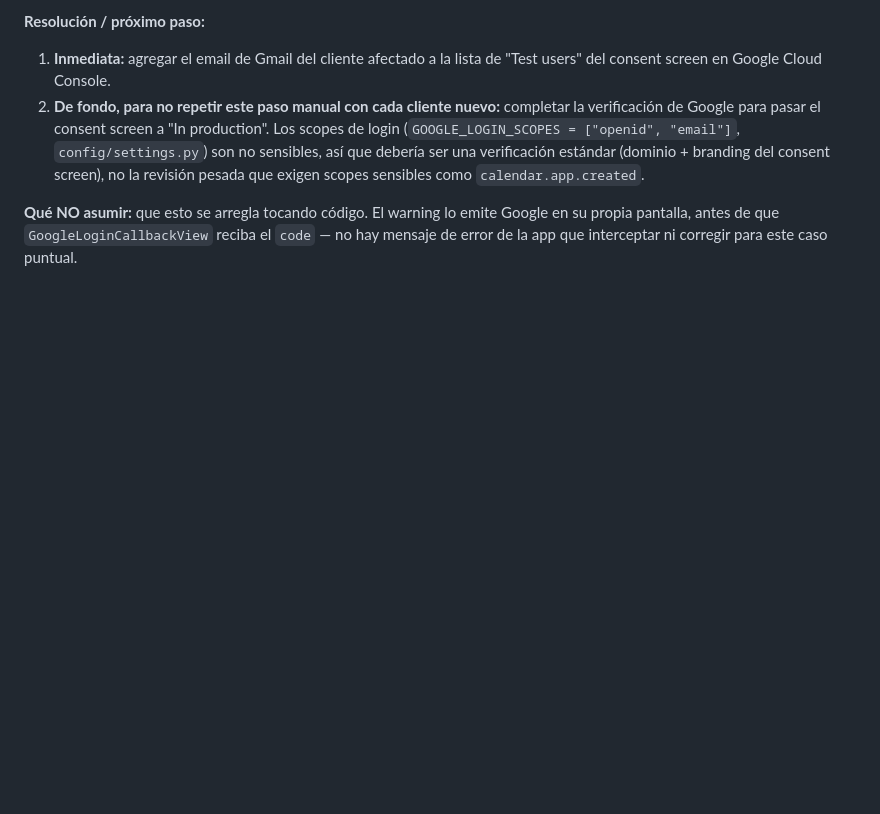
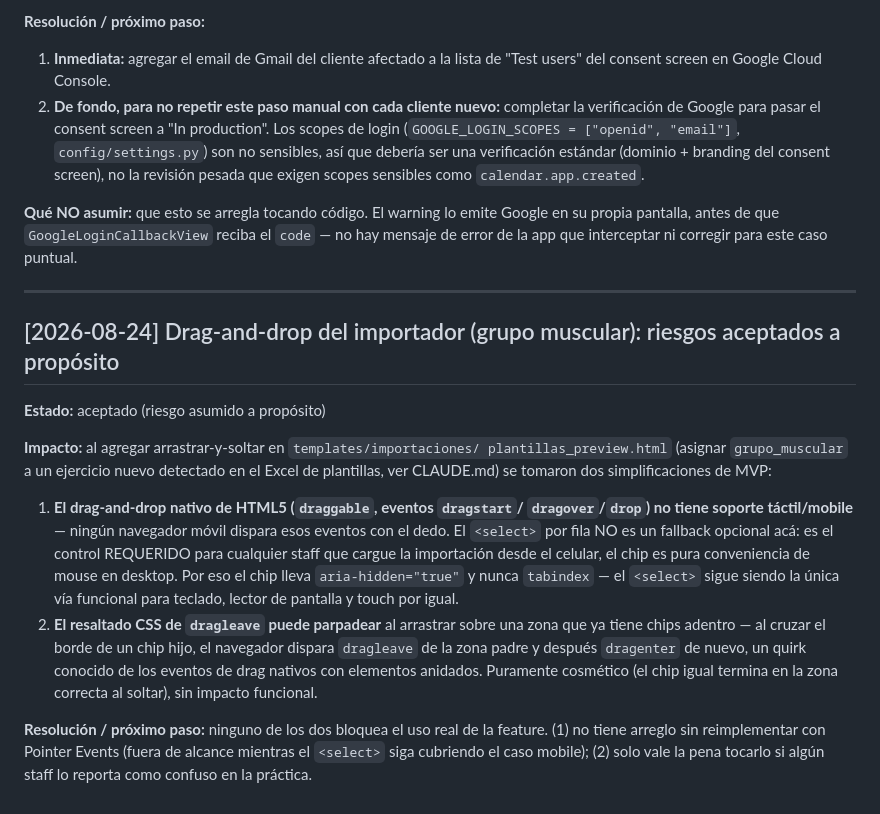
Before and after one commit to fabri07/app-gim, a Markdown page: ISSUES.md, the part around the change. Rendered like a GitHub page; blank space fills up the shorter version.

```diff
--- a/ISSUES.md
+++ b/ISSUES.md
@@ -957,3 +957,34 @@ real afectado.
 Google en su propia pantalla, antes de que `GoogleLoginCallbackView` reciba
 el `code` — no hay mensaje de error de la app que interceptar ni corregir
 para este caso puntual.
+
+---
+
+## [2026-08-24] Drag-and-drop del importador (grupo muscular): riesgos aceptados a propósito
+
+**Estado:** aceptado (riesgo asumido a propósito)
+
+**Impacto:** al agregar arrastrar-y-soltar en `templates/importaciones/
+plantillas_preview.html` (asignar `grupo_muscular` a un ejercicio nuevo
+detectado en el Excel de plantillas, ver CLAUDE.md) se tomaron dos
+simplificaciones de MVP:
+
+1. **El drag-and-drop nativo de HTML5 (`draggable`, eventos `dragstart`/
+   `dragover`/`drop`) no tiene soporte táctil/mobile** — ningún navegador
+   móvil dispara esos eventos con el dedo. El `<select>` por fila NO es un
+   fallback opcional acá: es el control REQUERIDO para cualquier staff que
+   cargue la importación desde el celular, el chip es pura conveniencia de
+   mouse en desktop. Por eso el chip lleva `aria-hidden="true"` y nunca
+   `tabindex` — el `<select>` sigue siendo la única vía funcional para
+   teclado, lector de pantalla y touch por igual.
+2. **El resaltado CSS de `dragleave` puede parpadear** al arrastrar sobre una
+   zona que ya tiene chips adentro — al cruzar el borde de un chip hijo, el
+   navegador dispara `dragleave` de la zona padre y después `dragenter` de
+   nuevo, un quirk conocido de los eventos de drag nativos con elementos
+   anidados. Puramente cosmético (el chip igual termina en la zona correcta
+   al soltar), sin impacto funcional.
+
+**Resolución / próximo paso:** ninguno de los dos bloquea el uso real de la
+feature. (1) no tiene arreglo sin reimplementar con Pointer Events (fuera de
+alcance mientras el `<select>` siga cubriendo el caso mobile); (2) solo vale
+la pena tocarlo si algún staff lo reporta como confuso en la práctica.
```
Also changed, not shown: CLAUDE.md (+32 -9 lines).
